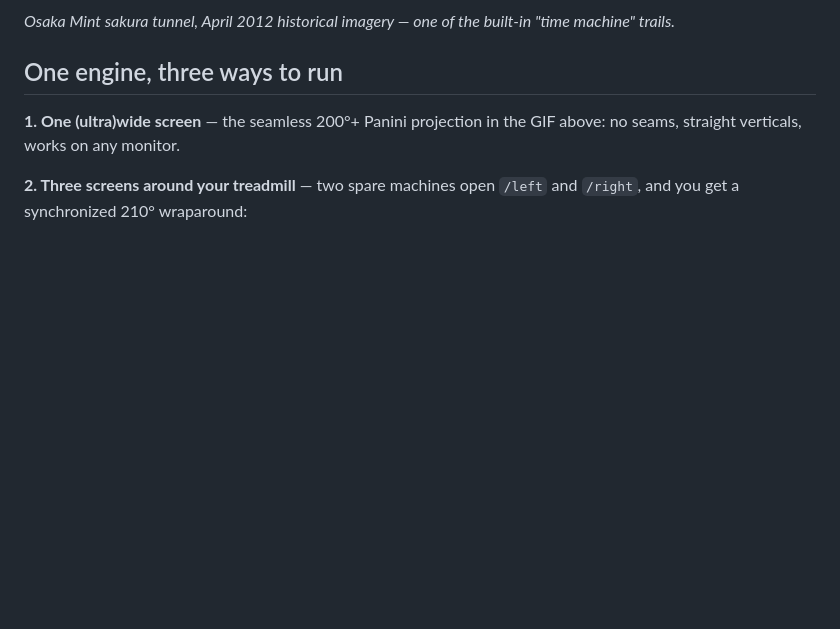
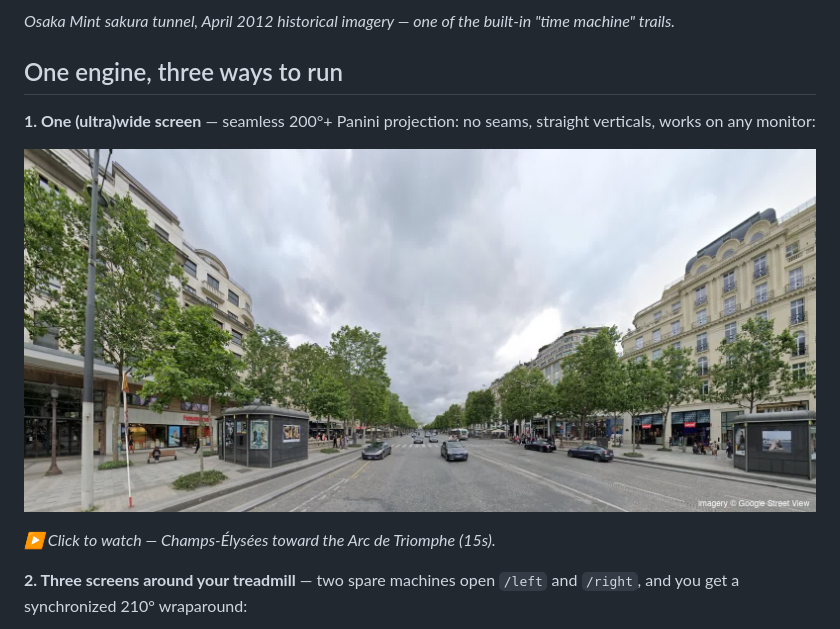
Before and after one commit to cheyuan1115/pano-runner, a Markdown page: README.md, the part around the change. Drawn GitHub-style; pictures changed too: docs/wide-thumb.jpg (added); blank space fills up the shorter version.

```diff
--- a/README.md
+++ b/README.md
@@ -12,7 +12,11 @@ A self-hosted **virtual treadmill runner**: it renders Street View panoramas wit
 
 ## One engine, three ways to run
 
-**1. One (ultra)wide screen** — the seamless 200°+ Panini projection in the GIF above: no seams, straight verticals, works on any monitor.
+**1. One (ultra)wide screen** — seamless 200°+ Panini projection: no seams, straight verticals, works on any monitor:
+
+[![Ultra-wide single screen](docs/wide-thumb.jpg)](docs/wide-screen.mp4)
+
+*▶ Click to watch — Champs-Élysées toward the Arc de Triomphe (15s).*
 
 **2. Three screens around your treadmill** — two spare machines open `/left` and `/right`, and you get a synchronized 210° wraparound:
 
```
Also changed, not shown: README.zh-TW.md (+5 -1 lines), 1 other file.
